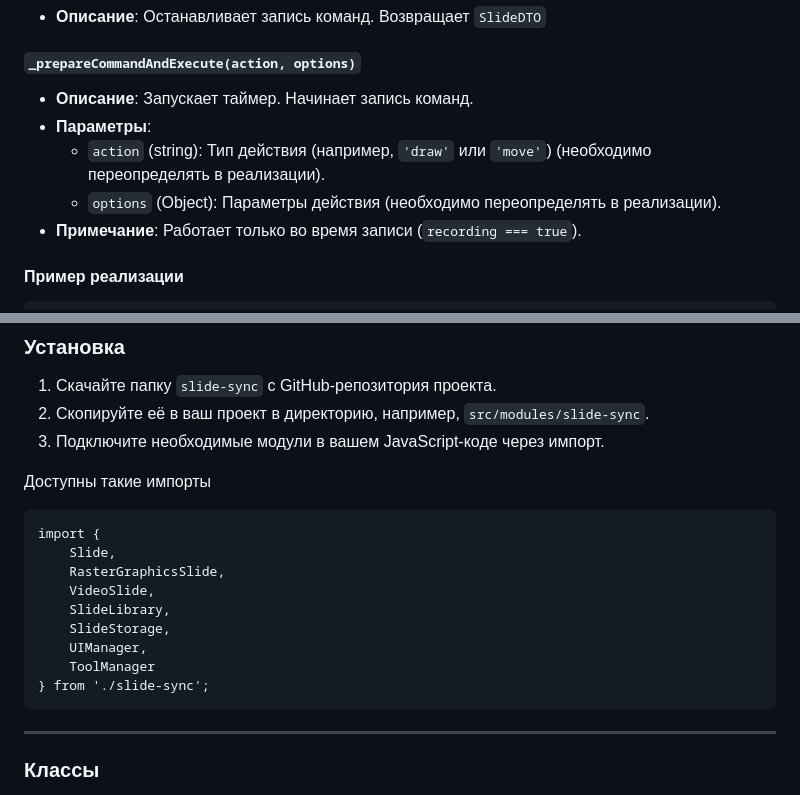
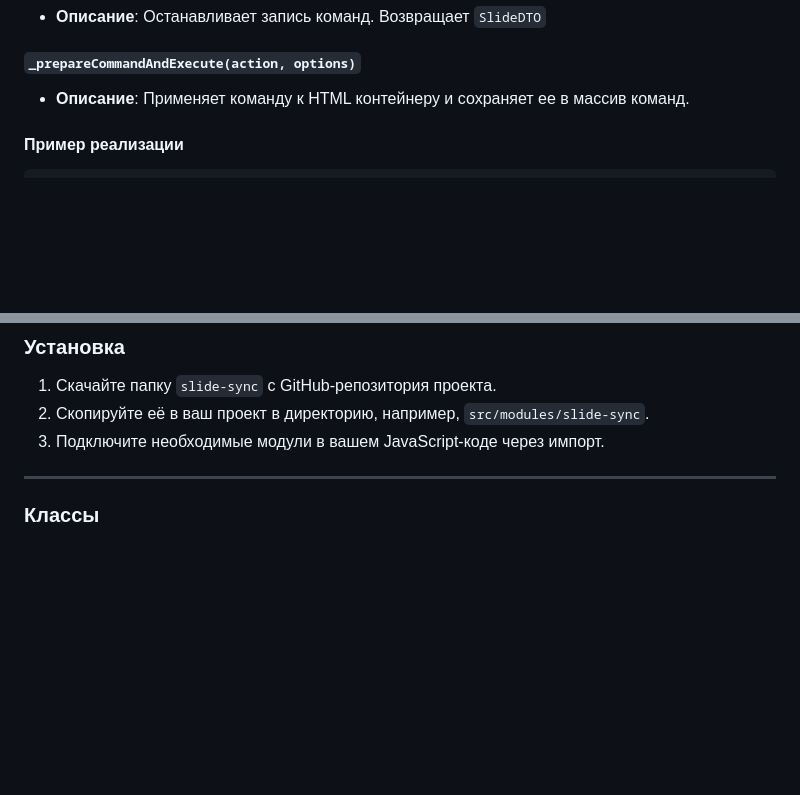
Before and after one commit to kirill-strinadka/study-diploma-libraries, a Markdown page: README.md, 2 parts joined by grey strips. Drawn GitHub-style; blank space fills up the shorter version.

````diff
--- a/README.md
+++ b/README.md
@@ -160,11 +160,7 @@ constructor(container, toolsContainer, playbackSlide)
 - **Описание**: Останавливает запись команд. Возвращает `SlideDTO`
 
 ##### `_prepareCommandAndExecute(action, options)`
-- **Описание**: Запускает таймер. Начинает запись команд.
-- **Параметры**:
-    - `action` (string): Тип действия (например, `'draw'` или `'move'`) (необходимо переопределять в реализации).
-    - `options` (Object): Параметры действия (необходимо переопределять в реализации).
-- **Примечание**: Работает только во время записи (`recording === true`).
+- **Описание**: Применяет команду к HTML контейнеру и сохраняет ее в массив команд.
 
 
 #### Пример реализации
@@ -288,19 +284,6 @@ export default class RecordingTextSlide extends RecordingSlide {
 1. Скачайте папку `slide-sync` с GitHub-репозитория проекта.
 2. Скопируйте её в ваш проект в директорию, например, `src/modules/slide-sync`.
 3. Подключите необходимые модули в вашем JavaScript-коде через импорт.
-
-Доступны такие импорты
-```
-import {
-    Slide,
-    RasterGraphicsSlide,
-    VideoSlide,
-    SlideLibrary,
-    SlideStorage,
-    UIManager,
-    ToolManager
-} from './slide-sync';
-```
 
 
 ---
````
